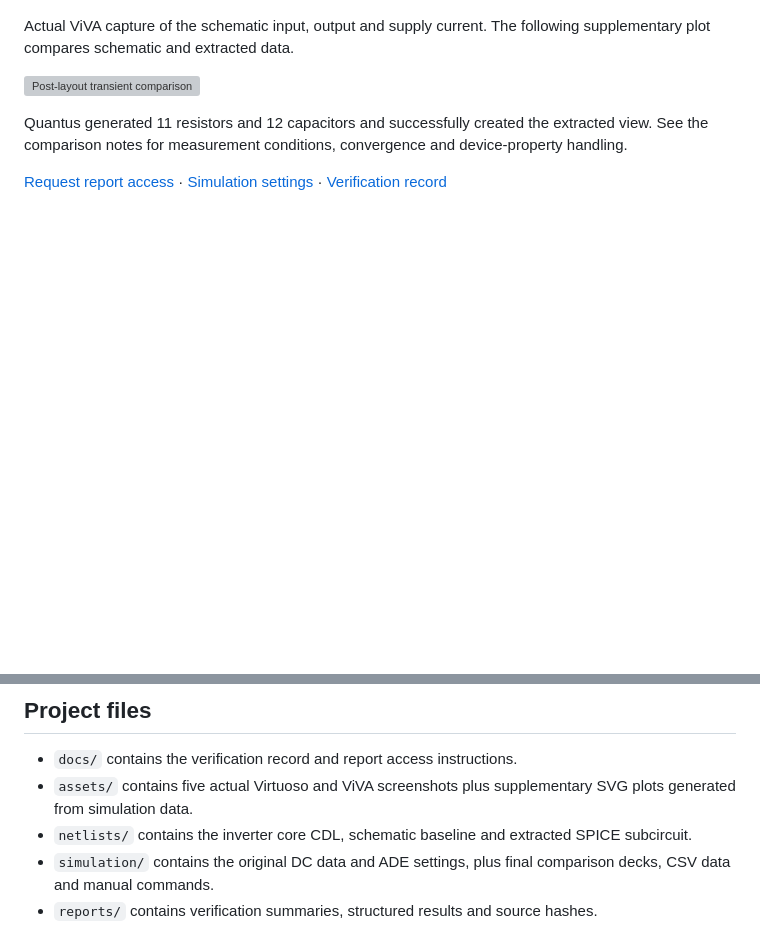
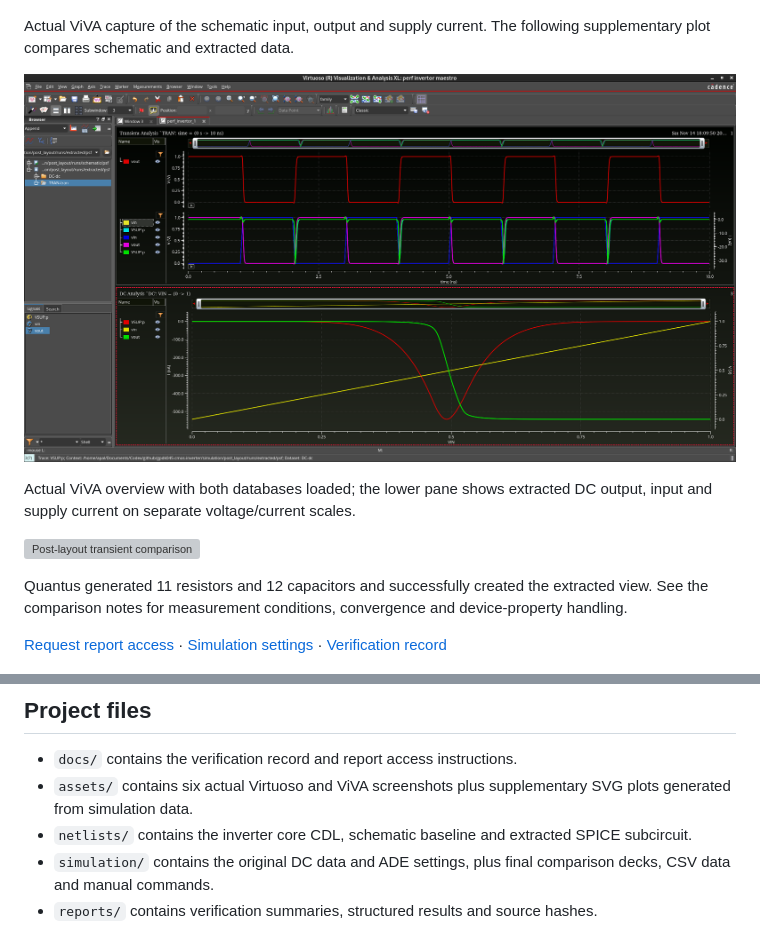
Before and after one commit to C-Y-P-H-E-R-PRO/gpdk45-cmos-inverter, a Markdown page: README.md, 2 parts joined by grey strips. Drawn GitHub-style; pictures changed too: assets/extracted_results_viva.png (added); blank space fills up the shorter version; grey boxes are pictures that could not be loaded.

Commit message:
Show actual extracted DC and transient results in ViVA

```diff
--- a/README.md
+++ b/README.md
@@ -27,6 +27,10 @@ At 1 V, 25 °C and a 1 fF load, average delay increased by **8.90%** after extra
 ![Actual schematic transient result in Cadence ViVA](assets/schematic_transient_viva.png)
 
 Actual ViVA capture of the schematic input, output and supply current. The following supplementary plot compares schematic and extracted data.
+
+![Actual ViVA overview with extracted DC and transient results](assets/extracted_results_viva.png)
+
+Actual ViVA overview with both databases loaded; the lower pane shows extracted DC output, input and supply current on separate voltage/current scales.
 
 ![Post-layout transient comparison](assets/post_layout_transient.svg)
 
@@ -91,7 +95,7 @@ The [verification record](docs/verification_scope.md) describes the recorded run
 ## Project files
 
 - `docs/` contains the verification record and report access instructions.
-- `assets/` contains five actual Virtuoso and ViVA screenshots plus supplementary SVG plots generated from simulation data.
+- `assets/` contains six actual Virtuoso and ViVA screenshots plus supplementary SVG plots generated from simulation data.
 - `netlists/` contains the inverter core CDL, schematic baseline and extracted SPICE subcircuit.
 - `simulation/` contains the original DC data and ADE settings, plus final comparison decks, CSV data and manual commands.
 - `reports/` contains verification summaries, structured results and source hashes.
```
Also changed, not shown: docs/post_layout_results.md (+6 -0 lines).
